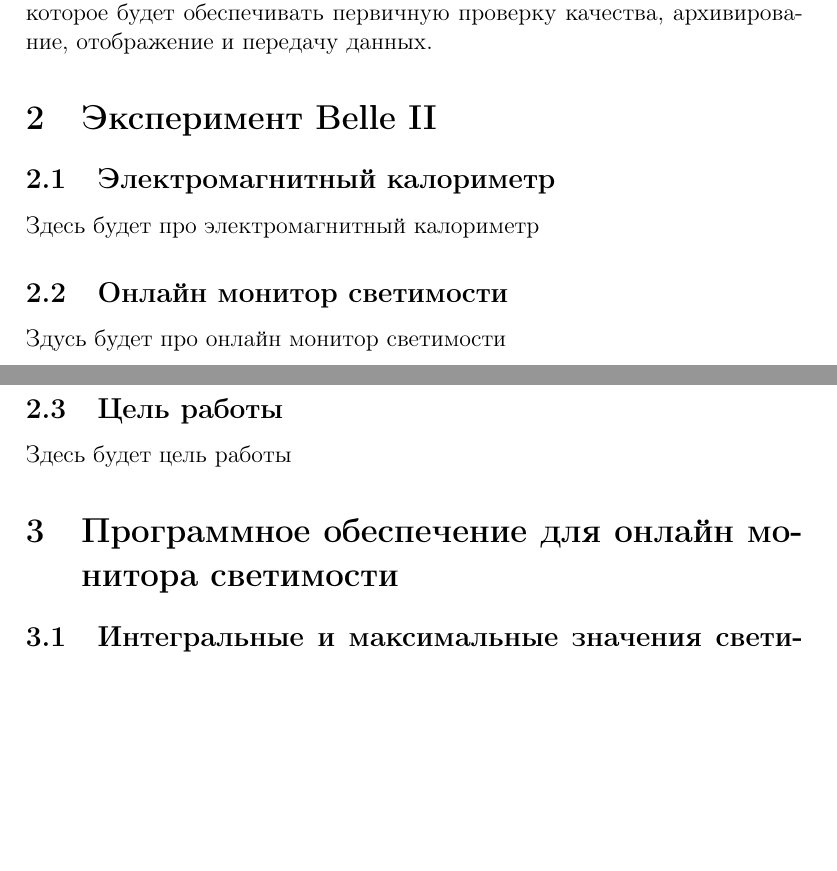
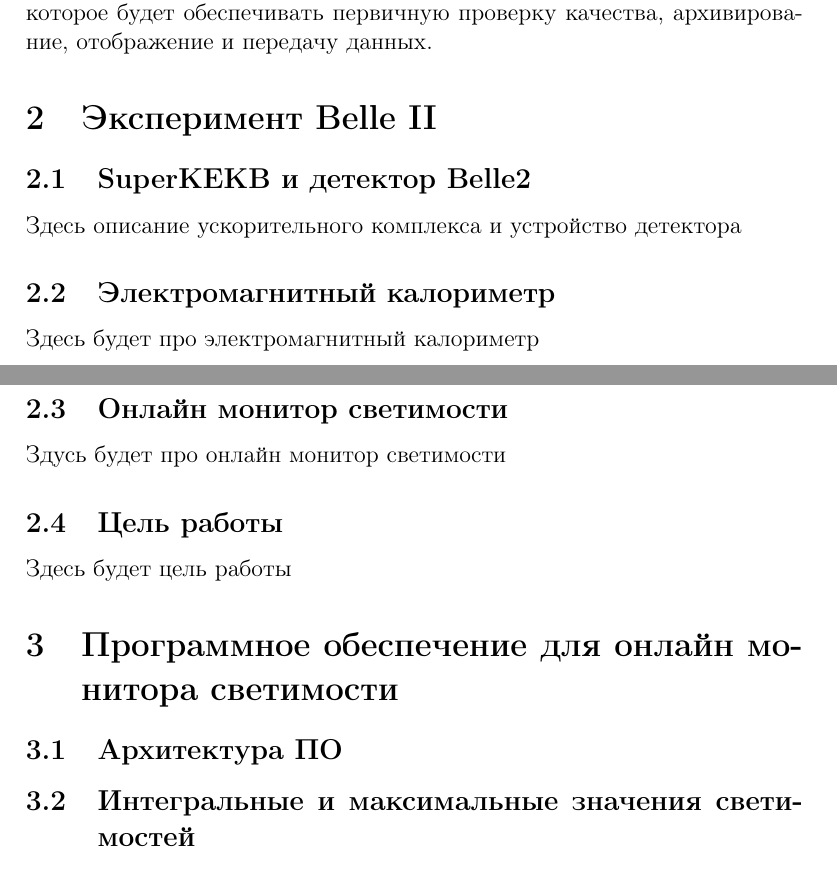
Before and after one commit to kkanua/diploma, a LaTeX document (main.tex, which reads sections/KEKBandDetector.tex): two parts of pages 4 and 5 of 6, joined at a grey line, cut so that both start at the same text, the shorter picture padded with empty space. Compiled offline with pdfLaTeX.

Commit message:
added some sections

```diff
--- a/main.tex
+++ b/main.tex
@@ -24,6 +24,8 @@
   При изучении редких распадов необходимо серьезно контроллировать процесс набора данных, а также контроллировать корректность работы ускорителя и детектора. Одним из способов контроля набора данных и корректности работы ускорителя является измерние светиомсти. Светимость храктеризует количество столкновений частиц в пучке за единицу времении приходящихся на единицу площади. Для более детального контроля измерение светимости производится в режиме реального времени (онлайн). Для данной цели используется модуль онлайн монитор светимости, который был разработан в ИЯФ СО РАН. Онлайн монитор светимости измеряет скорость счета событий $e^-e^+$ рассеяния с торцевых частей электромагнитного калориметра. Данная работа направлена на разработку программного обеспечения для онлайн монитора светимости, которое будет обеспечивать первичную проверку качества, архивирование, отображение и передачу данных.\par
 
 \section{Эксперимент Belle II}
+    \subsection{SuperKEKB и детектор Belle2}
+    \input{sections/KEKBandDetector.tex}
     \subsection{Электромагнитный калориметр}
     \input{sections/ecl.tex}
     \subsection{Онлайн монитор светимости}
@@ -32,6 +34,8 @@
     \input{sections/aim.tex}
 
 \section{Программное обеспечение для онлайн монитора светимости}
+    \subsection{Архитектура ПО}
+    \input{sections/arch.tex}
     \subsection{Интегральные и максимальные значения светимостей}
     \input{sections/luminosities.tex}
     \subsection{Расчет пьедесталов}
--- /dev/null
+++ b/sections/KEKBandDetector.tex
@@ -0,0 +1 @@
+Здесь описание ускорительного комплекса и устройство детектора
```
Also changed, not shown: main.pdf, sections/arch.tex (added).
